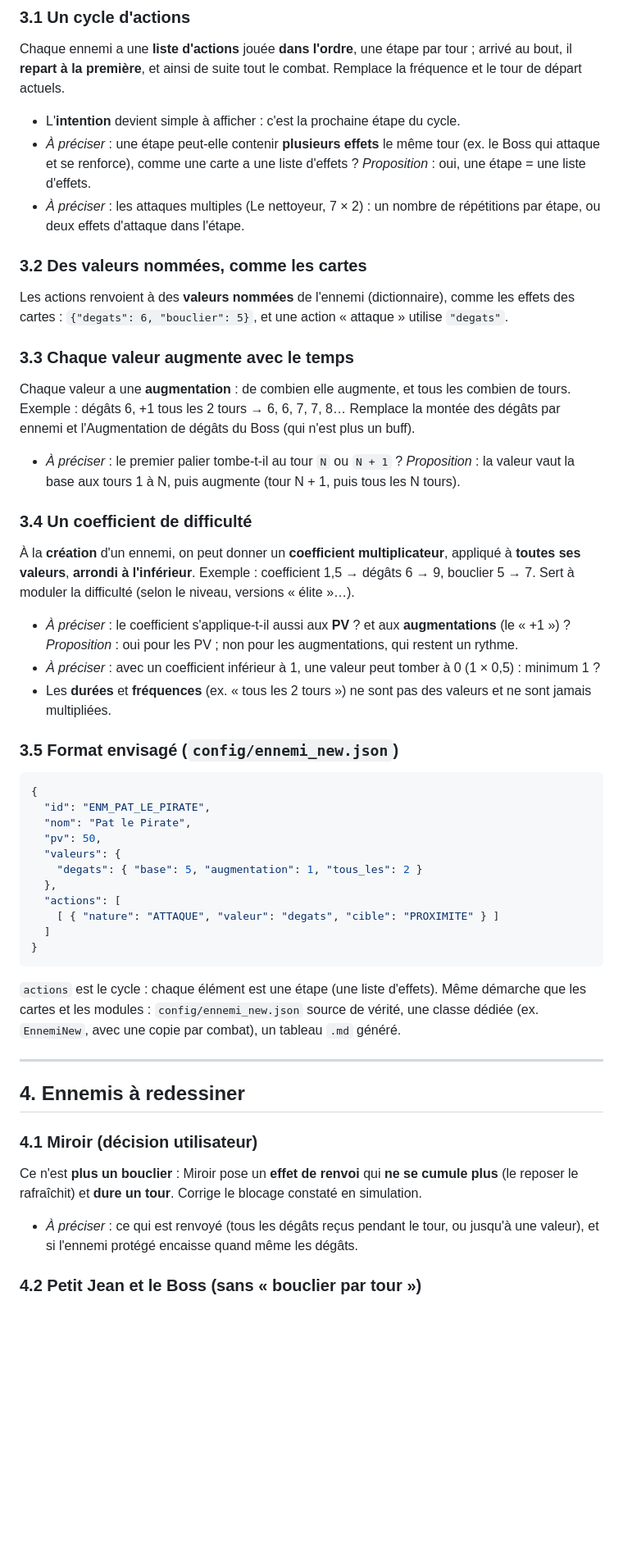
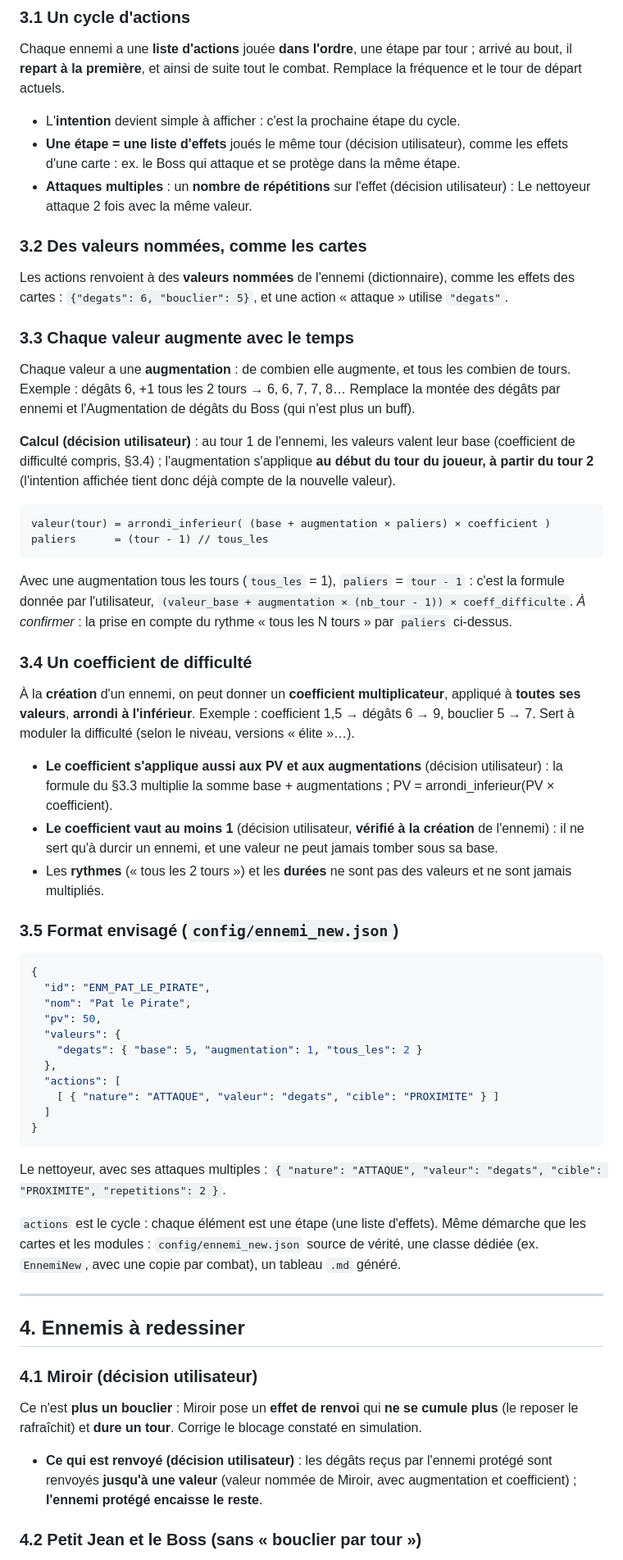
Before and after one commit to lyanaeran/tomcard, a Markdown page: specs/refonte-ennemis.md, the part around one of its changes. Shown at 82% size. Rendered like a GitHub page; blank space fills up the shorter version.

Commit message:
refonte-ennemis : etapes multi-effets, repetitions, formule d'augmentation, coefficient >= 1 (PV et augmentations), renvoi de Miroir
Co-Authored-By: Claude Opus 5.5 <noreply@anthropic.com>

````diff
--- a/specs/refonte-ennemis.md
+++ b/specs/refonte-ennemis.md
@@ -71,11 +71,10 @@ il **repart à la première**, et ainsi de suite tout le combat. Remplace la fr
 départ actuels.
 
 - L'**intention** devient simple à afficher : c'est la prochaine étape du cycle.
-- *À préciser* : une étape peut-elle contenir **plusieurs effets** le même tour (ex. le Boss qui
-  attaque et se renforce), comme une carte a une liste d'effets ? *Proposition* : oui, une étape =
-  une liste d'effets.
-- *À préciser* : les attaques multiples (Le nettoyeur, 7 × 2) : un nombre de répétitions par
-  étape, ou deux effets d'attaque dans l'étape.
+- **Une étape = une liste d'effets** joués le même tour (décision utilisateur), comme les effets
+  d'une carte : ex. le Boss qui attaque et se protège dans la même étape.
+- **Attaques multiples** : un **nombre de répétitions** sur l'effet (décision utilisateur) : Le
+  nettoyeur attaque 2 fois avec la même valeur.
 
 ### 3.2 Des valeurs nommées, comme les cartes
 
@@ -88,8 +87,18 @@ Chaque valeur a une **augmentation** : de combien elle augmente, et tous les com
 Exemple : dégâts 6, +1 tous les 2 tours → 6, 6, 7, 7, 8… Remplace la montée des dégâts par ennemi
 et l'Augmentation de dégâts du Boss (qui n'est plus un buff).
 
-- *À préciser* : le premier palier tombe-t-il au tour `N` ou `N + 1` ? *Proposition* : la valeur
-  vaut la base aux tours 1 à N, puis augmente (tour N + 1, puis tous les N tours).
+**Calcul (décision utilisateur)** : au tour 1 de l'ennemi, les valeurs valent leur base
+(coefficient de difficulté compris, §3.4) ; l'augmentation s'applique **au début du tour du
+joueur, à partir du tour 2** (l'intention affichée tient donc déjà compte de la nouvelle valeur).
+
+```
+valeur(tour) = arrondi_inferieur( (base + augmentation × paliers) × coefficient )
+paliers      = (tour - 1) // tous_les
+```
+
+Avec une augmentation tous les tours (`tous_les` = 1), `paliers` = `tour - 1` : c'est la formule
+donnée par l'utilisateur, `(valeur_base + augmentation × (nb_tour - 1)) × coeff_difficulte`. *À
+confirmer* : la prise en compte du rythme « tous les N tours » par `paliers` ci-dessus.
 
 ### 3.4 Un coefficient de difficulté
 
@@ -97,12 +106,12 @@ et l'Augmentation de dégâts du Boss (qui n'est plus un buff).
 ses valeurs**, **arrondi à l'inférieur**. Exemple : coefficient 1,5 → dégâts 6 → 9, bouclier
 5 → 7. Sert à moduler la difficulté (selon le niveau, versions « élite »…).
 
-- *À préciser* : le coefficient s'applique-t-il aussi aux **PV** ? et aux **augmentations** (le
-  « +1 ») ? *Proposition* : oui pour les PV ; non pour les augmentations, qui restent un rythme.
-- *À préciser* : avec un coefficient inférieur à 1, une valeur peut tomber à 0 (1 × 0,5) :
-  minimum 1 ?
-- Les **durées** et **fréquences** (ex. « tous les 2 tours ») ne sont pas des valeurs et ne sont
-  jamais multipliées.
+- **Le coefficient s'applique aussi aux PV et aux augmentations** (décision utilisateur) : la
+  formule du §3.3 multiplie la somme base + augmentations ; PV = arrondi_inferieur(PV × coefficient).
+- **Le coefficient vaut au moins 1** (décision utilisateur, **vérifié à la création** de
+  l'ennemi) : il ne sert qu'à durcir un ennemi, et une valeur ne peut jamais tomber sous sa base.
+- Les **rythmes** (« tous les 2 tours ») et les **durées** ne sont pas des valeurs et ne sont
+  jamais multipliés.
 
 ### 3.5 Format envisagé (`config/ennemi_new.json`)
 
@@ -120,6 +129,9 @@ ses valeurs**, **arrondi à l'inférieur**. Exemple : coefficient 1,5 → dégâ
 }
 ```
 
+Le nettoyeur, avec ses attaques multiples : `{ "nature": "ATTAQUE", "valeur": "degats", "cible":
+"PROXIMITE", "repetitions": 2 }`.
+
 `actions` est le cycle : chaque élément est une étape (une liste d'effets). Même démarche que les
 cartes et les modules : `config/ennemi_new.json` source de vérité, une classe dédiée (ex.
 `EnnemiNew`, avec une copie par combat), un tableau `.md` généré.
@@ -133,8 +145,9 @@ cartes et les modules : `config/ennemi_new.json` source de vérité, une classe
 Ce n'est **plus un bouclier** : Miroir pose un **effet de renvoi** qui **ne se cumule plus** (le
 reposer le rafraîchit) et **dure un tour**. Corrige le blocage constaté en simulation.
 
-- *À préciser* : ce qui est renvoyé (tous les dégâts reçus pendant le tour, ou jusqu'à une valeur),
-  et si l'ennemi protégé encaisse quand même les dégâts.
+- **Ce qui est renvoyé (décision utilisateur)** : les dégâts reçus par l'ennemi protégé sont
+  renvoyés **jusqu'à une valeur** (valeur nommée de Miroir, avec augmentation et coefficient) ;
+  **l'ennemi protégé encaisse le reste**.
 
 ### 4.2 Petit Jean et le Boss (sans « bouclier par tour »)
 
````
Also changed, not shown: other parts of specs/refonte-ennemis.md (+2 -2 lines).
